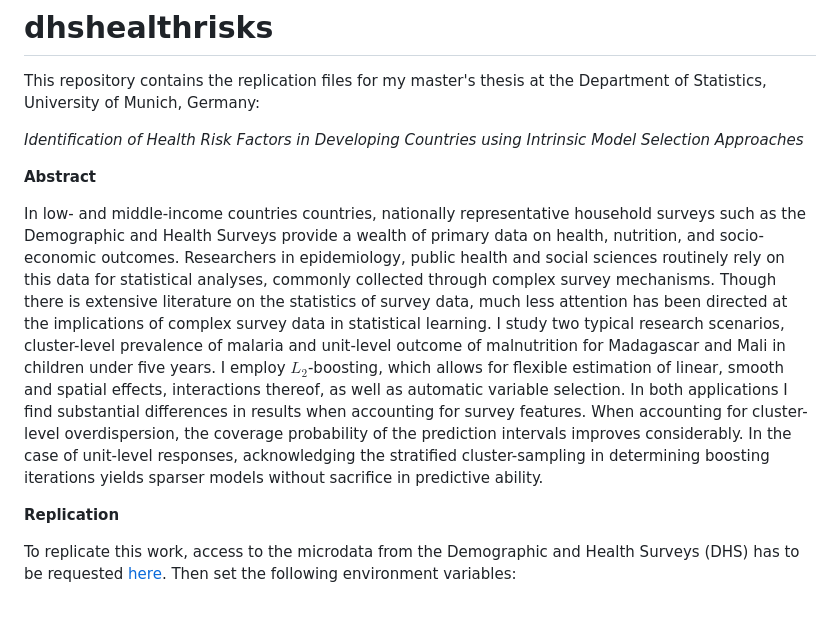
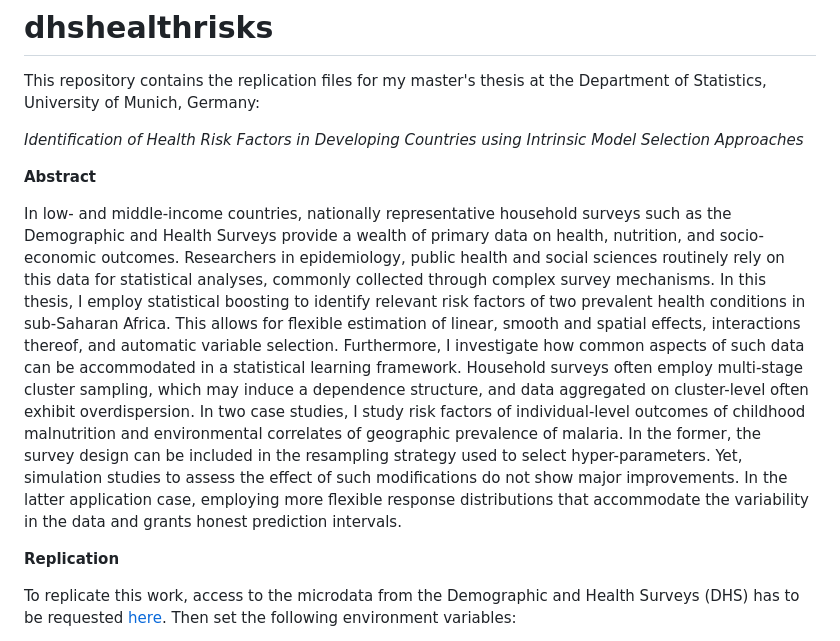
Before and after one commit to danielseussler/dhshealthrisks, a Markdown page: README.md, the part around the change. Drawn GitHub-style; blank space fills up the shorter version.

```diff
--- a/README.md
+++ b/README.md
@@ -6,7 +6,7 @@ This repository contains the replication files for my master's thesis at the Dep
 
 **Abstract**
 
-In low- and middle-income countries countries, nationally representative household surveys such as the Demographic and Health Surveys provide a wealth of primary data on health, nutrition, and socio-economic outcomes.  Researchers in epidemiology, public health and social sciences routinely rely on this data for statistical analyses, commonly collected through complex survey mechanisms. Though there is extensive literature on the statistics of survey data, much less attention has been directed at the implications of complex survey data in statistical learning. I study two typical research scenarios, cluster-level prevalence of malaria and unit-level outcome of malnutrition for Madagascar and Mali in children under five years. I employ $L_2$-boosting, which allows for flexible estimation of linear, smooth and spatial effects, interactions thereof, as well as automatic variable selection. In both applications I find substantial differences in results when accounting for survey features. When accounting for cluster-level overdispersion, the coverage probability of the prediction intervals improves considerably. In the case of unit-level responses, acknowledging the stratified cluster-sampling in determining boosting iterations yields sparser models without sacrifice in predictive ability.
+In low- and middle-income countries, nationally representative household surveys such as the Demographic and Health Surveys provide a wealth of primary data on health, nutrition, and socio-economic outcomes. Researchers in epidemiology, public health and social sciences routinely rely on this data for statistical analyses, commonly collected through complex survey mechanisms. In this thesis, I employ statistical boosting to identify relevant risk factors of two prevalent health conditions in sub-Saharan Africa. This allows for flexible estimation of linear, smooth and spatial effects, interactions thereof, and automatic variable selection. Furthermore, I investigate how common aspects of such data can be accommodated in a statistical learning framework. Household surveys often employ multi-stage cluster sampling, which may induce a dependence structure, and data aggregated on cluster-level often exhibit overdispersion. In two case studies, I study risk factors of individual-level outcomes of childhood malnutrition and environmental correlates of geographic prevalence of malaria. In the former, the survey design can be included in the resampling strategy used to select hyper-parameters. Yet, simulation studies to assess the effect of such modifications do not show major improvements. In the latter application case, employing more flexible response distributions that accommodate the variability in the data and grants honest prediction intervals.
 
 
 **Replication**
```
